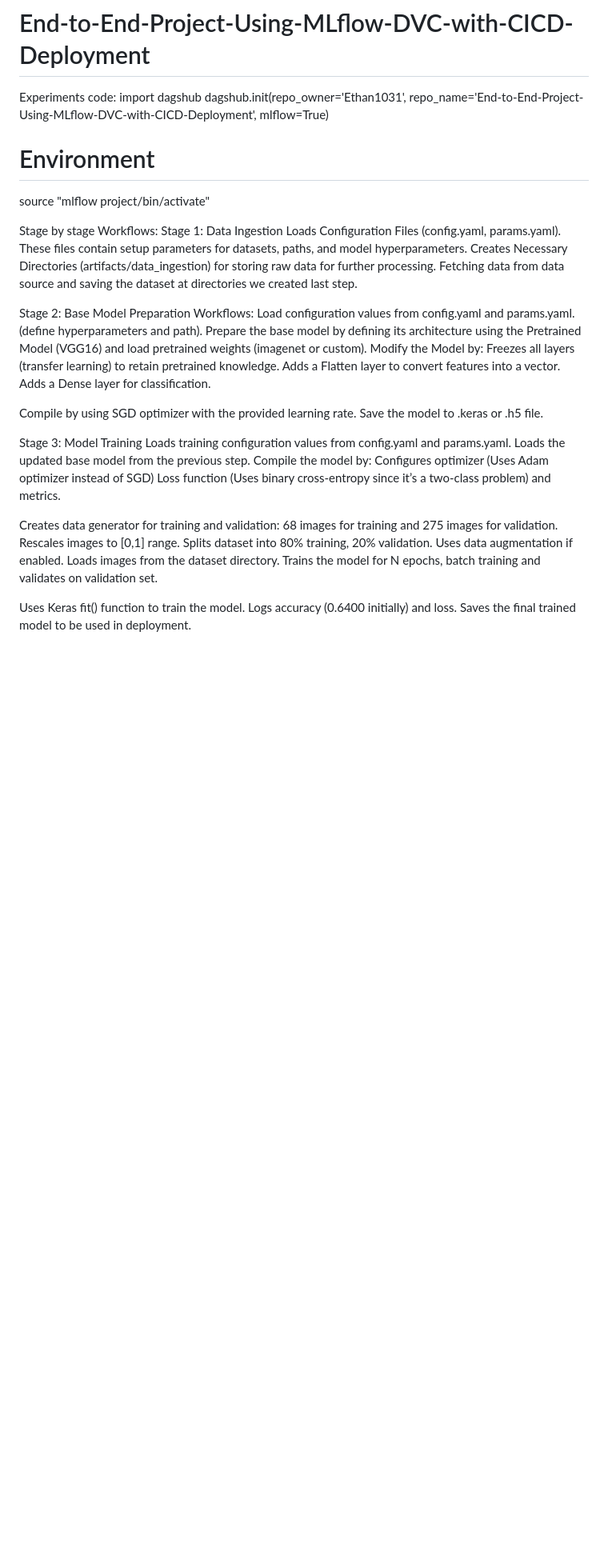
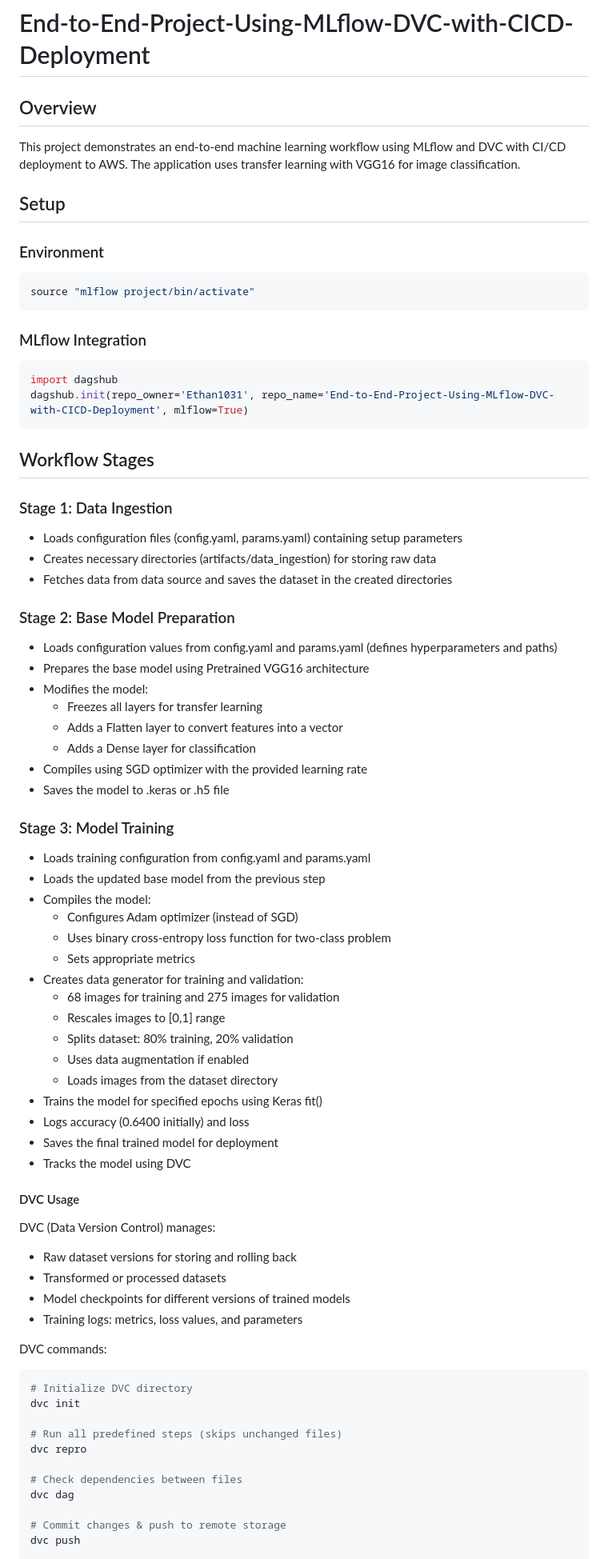
Before and after one commit to Ethan1031/Chest-Cancer-Classification-using-MLflow-DVC-AWS_ECR_EC2, a Markdown page: README.md, the part around one of its changes. Shown at 80% size. GitHub-like rendering; blank space fills up the shorter version.

````diff
--- a/README.md
+++ b/README.md
@@ -1,47 +1,74 @@
 # End-to-End-Project-Using-MLflow-DVC-with-CICD-Deployment
 
-Experiments code:
+## Overview
+This project demonstrates an end-to-end machine learning workflow using MLflow and DVC with CI/CD deployment to AWS. The application uses transfer learning with VGG16 for image classification.
+
+## Setup
+
+### Environment
+```bash
+source "mlflow project/bin/activate"
+```
+
+### MLflow Integration
+```python
 import dagshub
 dagshub.init(repo_owner='Ethan1031', repo_name='End-to-End-Project-Using-MLflow-DVC-with-CICD-Deployment', mlflow=True)
+```
 
+## Workflow Stages
 
-# Environment
+### Stage 1: Data Ingestion
+- Loads configuration files (config.yaml, params.yaml) containing setup parameters
+- Creates necessary directories (artifacts/data_ingestion) for storing raw data
+- Fetches data from data source and saves the dataset in the created directories
 
-source "mlflow project/bin/activate"
+### Stage 2: Base Model Preparation
+- Loads configuration values from config.yaml and params.yaml (defines hyperparameters and paths)
+- Prepares the base model using Pretrained VGG16 architecture
+- Modifies the model:
+  - Freezes all layers for transfer learning
+  - Adds a Flatten layer to convert features into a vector
+  - Adds a Dense layer for classification
+- Compiles using SGD optimizer with the provided learning rate
+- Saves the model to .keras or .h5 file
 
-Stage by stage Workflows:
-Stage 1: Data Ingestion
-Loads Configuration Files (config.yaml, params.yaml). These files contain setup parameters for datasets, paths, and model hyperparameters.
-Creates Necessary Directories (artifacts/data_ingestion) for storing raw data for further processing.
-Fetching data from data source and saving the dataset at directories we created last step.
+### Stage 3: Model Training
+- Loads training configuration from config.yaml and params.yaml
+- Loads the updated base model from the previous step
+- Compiles the model:
+  - Configures Adam optimizer (instead of SGD)
+  - Uses binary cross-entropy loss function for two-class problem
+  - Sets appropriate metrics
+- Creates data generator for training and validation:
+  - 68 images for training and 275 images for validation
+  - Rescales images to [0,1] range
+  - Splits dataset: 80% training, 20% validation
+  - Uses data augmentation if enabled
+  - Loads images from the dataset directory
+- Trains the model for specified epochs using Keras fit()
+- Logs accuracy (0.6400 initially) and loss
+- Saves the final trained model for deployment
+- Tracks the model using DVC
 
-Stage 2: Base Model Preparation Workflows:
-Load configuration values from config.yaml and params.yaml. (define hyperparameters and path).
-Prepare the base model by defining its architecture using the Pretrained Model (VGG16) and load pretrained weights (imagenet or custom).
-Modify the Model by:
-Freezes all layers (transfer learning) to retain pretrained knowledge.
-Adds a Flatten layer to convert features into a vector.
-Adds a Dense layer for classification.
+#### DVC Usage
+DVC (Data Version Control) manages:
+- Raw dataset versions for storing and rolling back
+- Transformed or processed datasets
+- Model checkpoints for different versions of trained models
+- Training logs: metrics, loss values, and parameters
 
-Compile by using SGD optimizer with the provided learning rate.
-Save the model to .keras or .h5 file.
+DVC commands:
+```bash
+# Initialize DVC directory
+dvc init
 
-Stage 3: Model Training
-Loads training configuration values from config.yaml and params.yaml.
-Loads the updated base model from the previous step.
-Compile the model by:
-Configures optimizer (Uses Adam optimizer instead of SGD)
-Loss function (Uses binary cross-entropy since it’s a two-class problem) and metrics.
+# Run all predefined steps (skips unchanged files)
+dvc repro
 
-Creates data generator for training and validation:
-68 images for training and 275 images for validation.
-Rescales images to [0,1] range.
-Splits dataset into 80% training, 20% validation.
-Uses data augmentation if enabled.
-Loads images from the dataset directory.
-Trains the model for N epochs, batch training and validates on validation set.
+# Check dependencies between files
+dvc dag
 
-Uses Keras fit() function to train the model.
-Logs accuracy (0.6400 initially) and loss.
-Saves the final trained model to be used in deployment.
+# Commit changes & push to remote storage
+dvc push
 
````
Also changed, not shown: other parts of README.md (+36 -55 lines).
